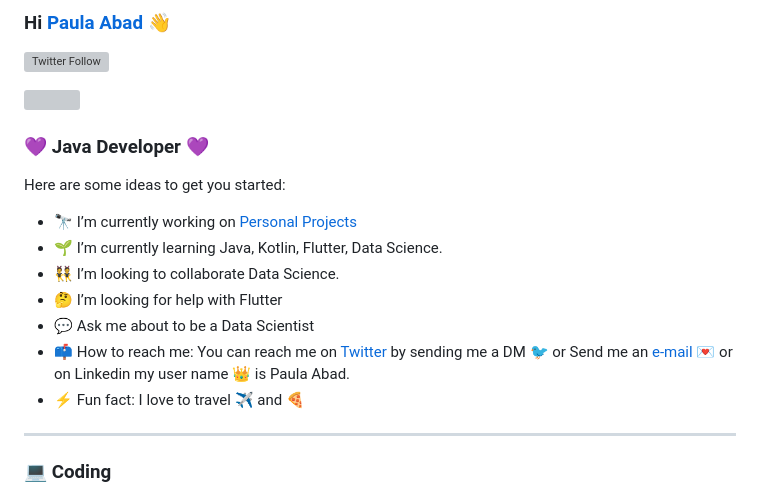
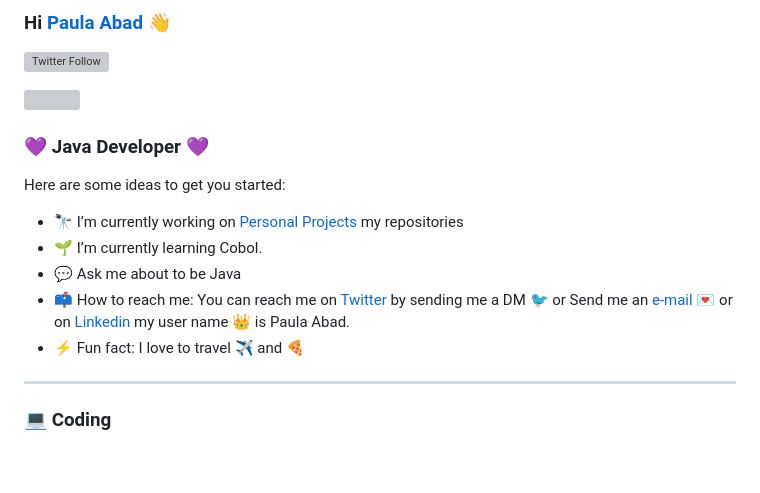
Before and after one commit to Paulabad-BigData/Paulabad-BigData, a Markdown page: README.md, the part around one of its changes. GitHub-like rendering; blank space fills up the shorter version; grey boxes are pictures that could not be loaded.

```diff
--- a/README.md
+++ b/README.md
@@ -2,7 +2,7 @@
 
 [![Twitter Follow](https://img.shields.io/twitter/follow/libeluladoradas?color=%231DA1F2&logo=Twitter&style=for-the-badge)](https://twitter.com/libeluladoradas)
 
-[<img src="https://media.giphy.com/media/110dhxfJebYOTm/giphy.gif">][github]
+[<img src="https://media.giphy.com/media/110dhxfJebYOTm/giphy.gif">][website]
 
 
 ### :purple_heart: Java Developer :purple_heart:
@@ -10,12 +10,10 @@
 
 Here are some ideas to get you started:
 
-- 🔭 I’m currently working on [Personal Projects][website]
-- 🌱 I’m currently learning Java, Kotlin, Flutter, Data Science.
-- 👯 I’m looking to collaborate Data Science.
-- 🤔 I’m looking for help with Flutter
-- 💬 Ask me about to be a Data Scientist
-- 📫 How to reach me: You can reach me on [Twitter][twitter] by sending me a DM :bird: or Send me an [e-mail][e-mail] :love_letter: or on Linkedin my user name :crown: is Paula Abad.
+- 🔭 I’m currently working on [Personal Projects][github] my repositories
+- 🌱 I’m currently learning Cobol.
+- 💬 Ask me about to be Java
+- 📫 How to reach me: You can reach me on [Twitter][twitter] by sending me a DM :bird: or Send me an [e-mail][e-mail] :love_letter: or on [Linkedin][website] my user name :crown: is Paula Abad.
 - ⚡ Fun fact: I love to travel :airplane: and :pizza:
 
 ---
```
Also changed, not shown: other parts of README.md (+1 -0 lines).
